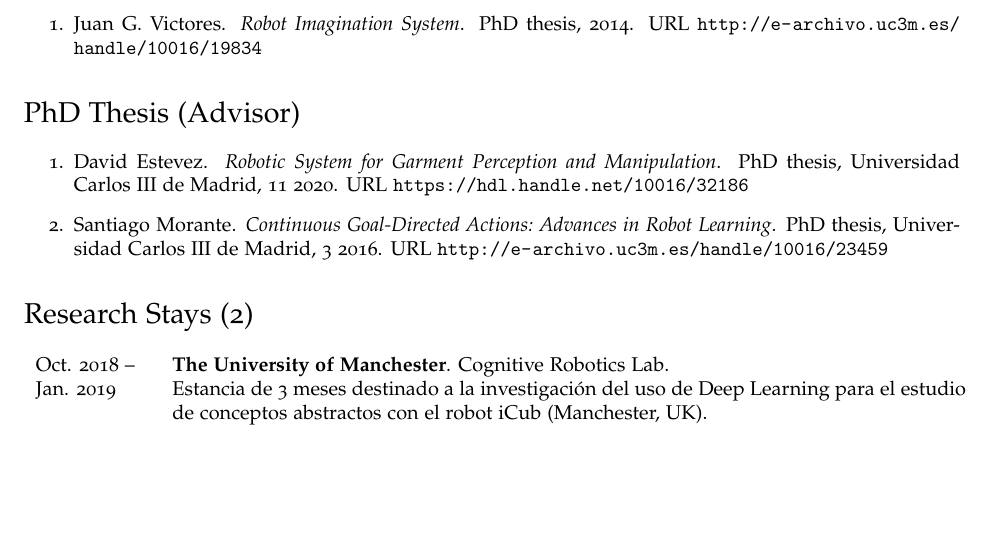
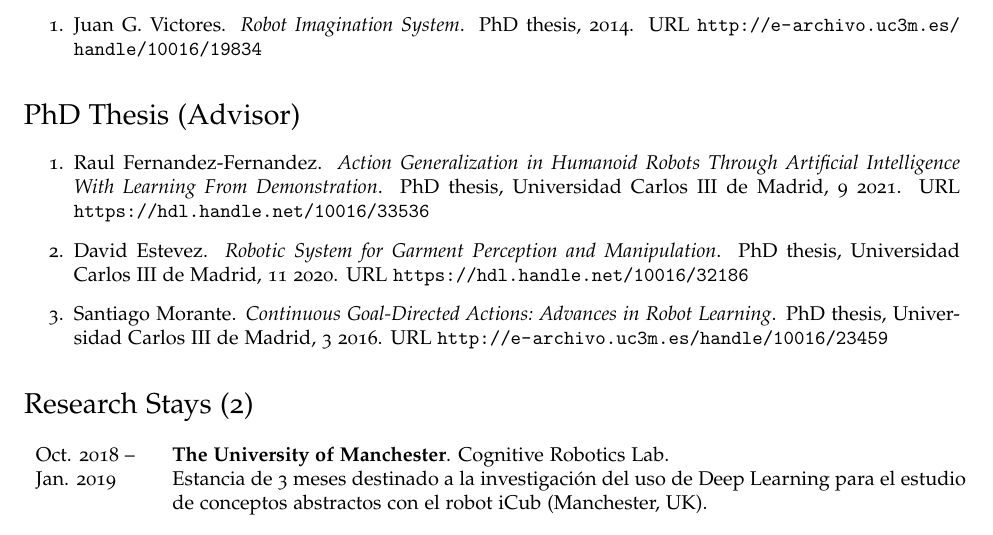
Before and after one commit to jgvictores/jgvictores.github.io, a LaTeX CV (cv/JuanGVictoresCV.tex, which reads cv/victoresDirected.bib): part of page 10 of 11, cut so that both start at the same text, the shorter picture padded with empty space. Compiled offline with pdfLaTeX.

Commit message:
add fernandezfernandez2021thesis, #22

```diff
--- a/cv/JuanGVictoresCV.tex
+++ b/cv/JuanGVictoresCV.tex
@@ -178,6 +178,7 @@
 
 \section*{PhD Thesis (Advisor)}
 \begin{enumerate}
+  \item \bibentry{fernandezfernandez2021thesis}
   \item \bibentry{estevez2020thesis}
   \item \bibentry{morante2016thesis}
 \end{enumerate}
--- a/cv/victoresDirected.bib
+++ b/cv/victoresDirected.bib
@@ -0,0 +1 @@
+@phdthesis{fernandezfernandez2021thesis,
@@ -1,3 +6,9 @@
+  month = {9},
+  school = {Universidad Carlos III de Madrid},
+  title = {Action Generalization in Humanoid Robots Through Artificial Intelligence With Learning From Demonstration},
+  url = {https://hdl.handle.net/10016/33536},
+  year = {2021}
+}
 @phdthesis{estevez2020thesis,
   abstract = {Programa Oficial de Doctorado en Ingeniería Eléctrica, Electrónica y Automática},
   author = {Estevez, David},
```
Also changed, not shown: cv/JuanGVictoresCV.pdf, cv/victoresDirected.bib (4 more changed lines), 1 other file.
